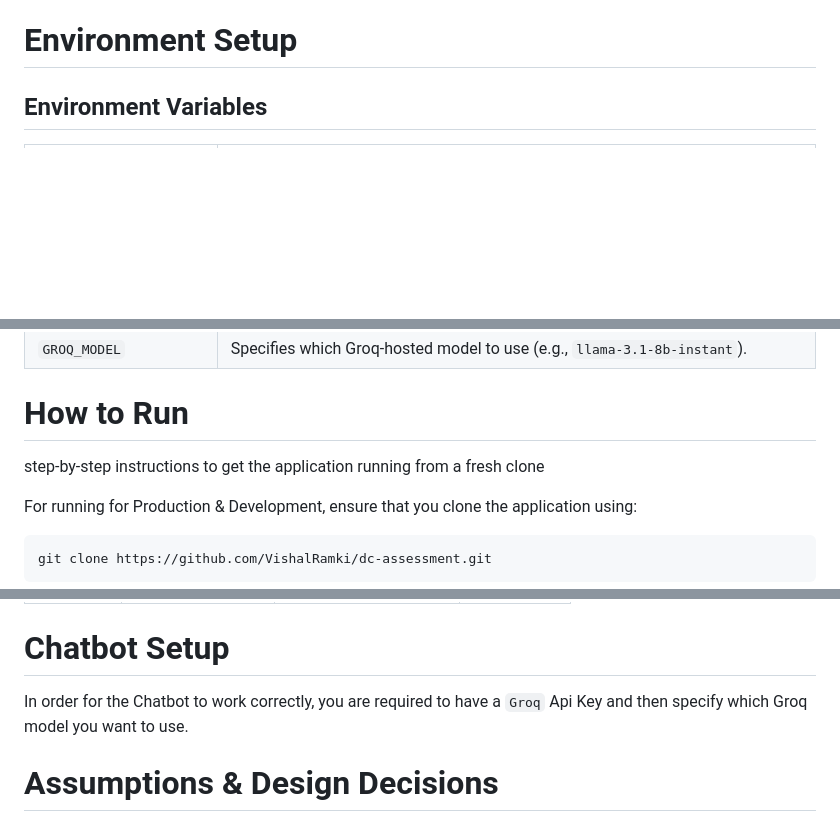
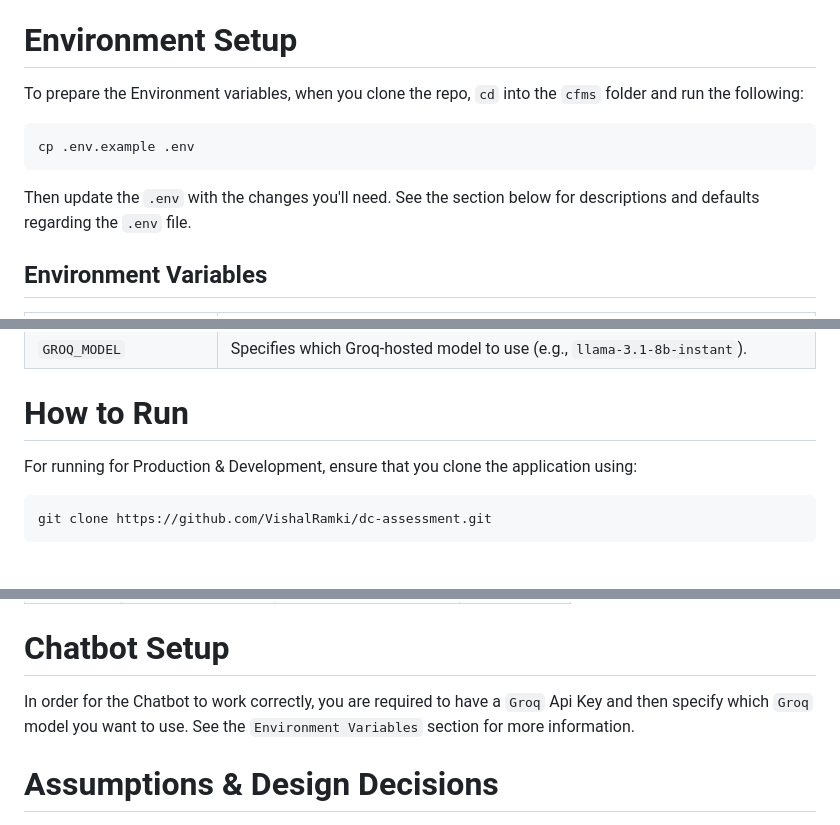
Before and after one commit to VishalRamki/dc-assessment, a Markdown page: README.md, 3 parts joined by grey strips. Rendered like a GitHub page; blank space fills up the shorter version.

````diff
--- a/README.md
+++ b/README.md
@@ -15,6 +15,14 @@ Docker is required to build and run this application. Please see platform specif
 2. Ensure Docker Desktop is actively running before attempting to build/run the application.
 
 # Environment Setup
+
+To prepare the Environment variables, when you clone the repo, `cd` into the `cfms` folder and run the following:
+
+```bash
+cp .env.example .env
+```
+
+Then update the `.env` with the changes you'll need. See the section below for descriptions and defaults regarding the `.env` file.
 
 ## Environment Variables
 
@@ -35,8 +43,6 @@ Docker is required to build and run this application. Please see platform specif
 
 
 # How to Run
-
-step-by-step instructions to get the application running from a fresh clone
 
 For running for Production & Development, ensure that you clone the application using:
 
@@ -89,7 +95,7 @@ The application will be seeded with data after the application's migration scrip
 
 # Chatbot Setup
 
-In order for the Chatbot to work correctly, you are required to have a `Groq` Api Key and then specify which Groq model you want to use.
+In order for the Chatbot to work correctly, you are required to have a `Groq` Api Key and then specify which `Groq` model you want to use. See the `Environment Variables` section for more information.
 
 # Assumptions & Design Decisions
 
````
